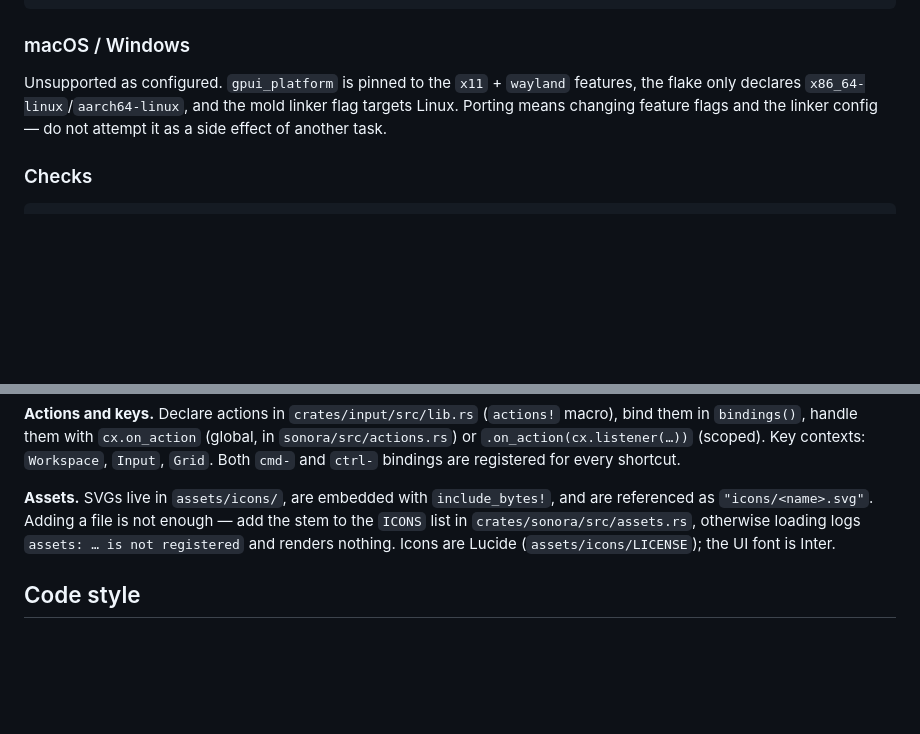
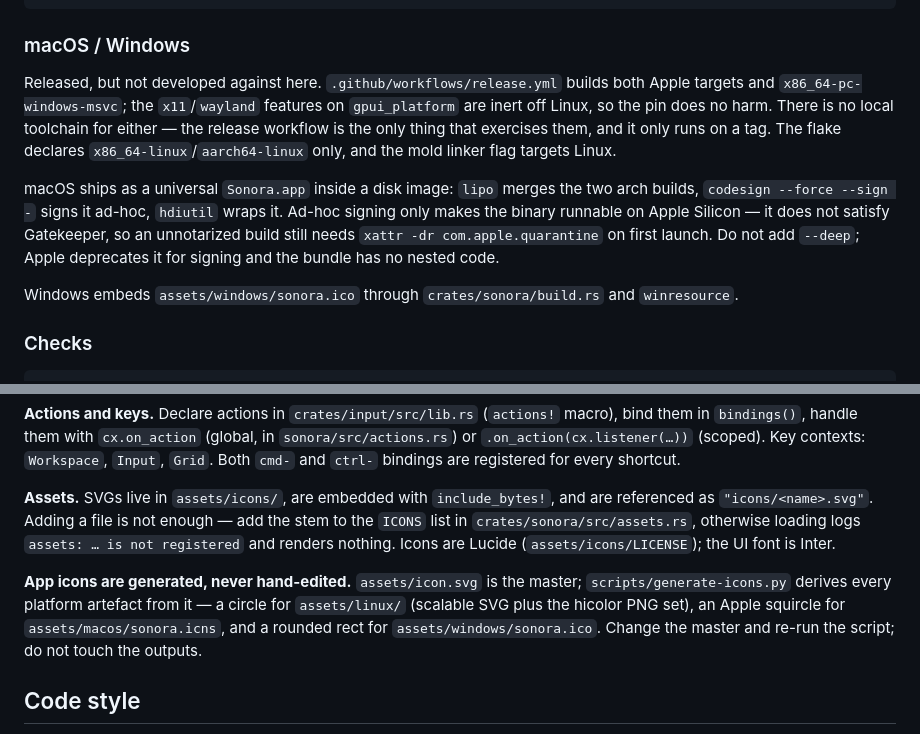
Before and after one commit to Hato1125/sonora, a Markdown page: CLAUDE.md, 2 parts joined by grey strips. Drawn GitHub-style; blank space fills up the shorter version.

Commit message:
docs: correct the macos notes and document icon generation (#33)

```diff
--- a/CLAUDE.md
+++ b/CLAUDE.md
@@ -107,9 +107,19 @@ sudo dnf install @development-tools pkgconf-pkg-config mold alsa-lib-devel fontc
 
 ### macOS / Windows
 
-Unsupported as configured. `gpui_platform` is pinned to the `x11` + `wayland` features, the flake
-only declares `x86_64-linux`/`aarch64-linux`, and the mold linker flag targets Linux. Porting means
-changing feature flags and the linker config — do not attempt it as a side effect of another task.
+Released, but not developed against here. `.github/workflows/release.yml` builds both Apple targets
+and `x86_64-pc-windows-msvc`; the `x11`/`wayland` features on `gpui_platform` are inert off Linux,
+so the pin does no harm. There is no local toolchain for either — the release workflow is the only
+thing that exercises them, and it only runs on a tag. The flake declares `x86_64-linux`/`aarch64-linux`
+only, and the mold linker flag targets Linux.
+
+macOS ships as a universal `Sonora.app` inside a disk image: `lipo` merges the two arch builds,
+`codesign --force --sign -` signs it ad-hoc, `hdiutil` wraps it. Ad-hoc signing only makes the
+binary runnable on Apple Silicon — it does not satisfy Gatekeeper, so an unnotarized build still
+needs `xattr -dr com.apple.quarantine` on first launch. Do not add `--deep`; Apple deprecates it for
+signing and the bundle has no nested code.
+
+Windows embeds `assets/windows/sonora.ico` through `crates/sonora/build.rs` and `winresource`.
 
 ### Checks
 
@@ -441,6 +451,11 @@ in the title bar. Don't build a second search box.
 `crates/sonora/src/assets.rs`, otherwise loading logs `assets: … is not registered` and renders
 nothing. Icons are Lucide (`assets/icons/LICENSE`); the UI font is Inter.
 
+**App icons are generated, never hand-edited.** `assets/icon.svg` is the master; `scripts/generate-icons.py`
+derives every platform artefact from it — a circle for `assets/linux/` (scalable SVG plus the hicolor
+PNG set), an Apple squircle for `assets/macos/sonora.icns`, and a rounded rect for
+`assets/windows/sonora.ico`. Change the master and re-run the script; do not touch the outputs.
+
 ## Code style
 
 - **Comments: essentially none.** The codebase has almost zero. Name things so they don't need one.
```
